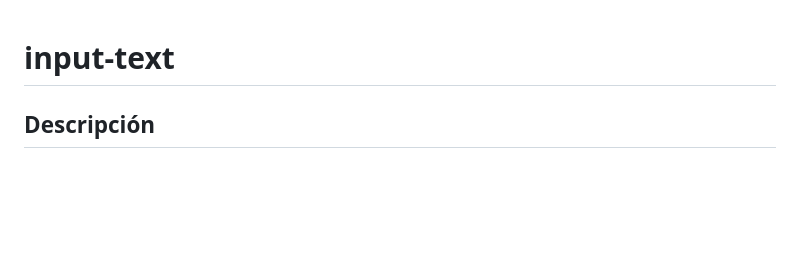
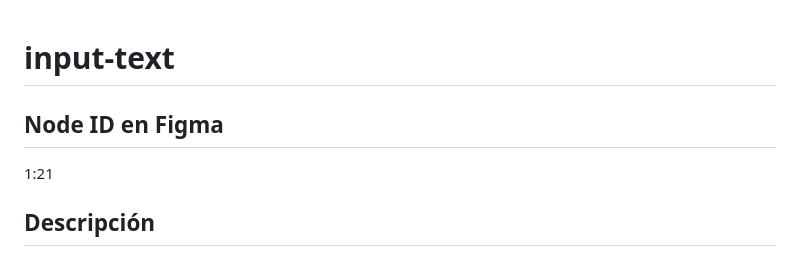
Before and after one commit to prcacn/DS-Engine-Core, a Markdown page: contracts/input-text.md, the part around the change. GitHub-like rendering; blank space fills up the shorter version.

Commit message:
fix(B1): añadir nodeId real 1:21 a contrato input-text

```diff
--- a/contracts/input-text.md
+++ b/contracts/input-text.md
@@ -1,4 +1,7 @@
 # input-text
+
+## Node ID en Figma
+1:21
 
 ## Descripción
 Campo de entrada de texto. Elemento de formulario para captura de datos del usuario. Incluye label superior y texto de placeholder. Base para todos los campos de formulario.
```
